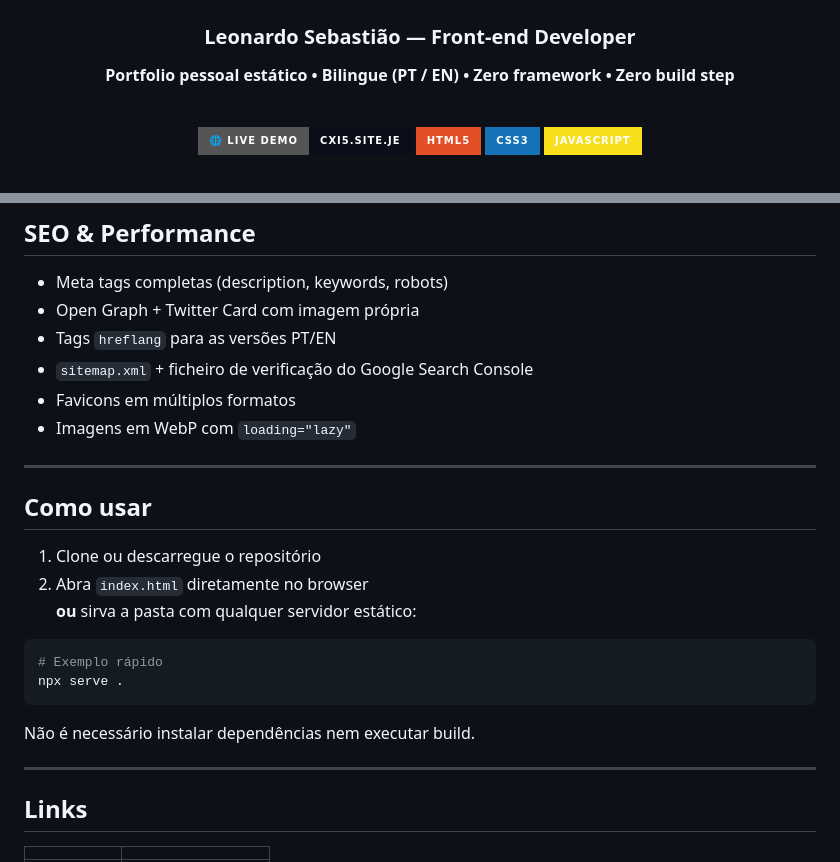
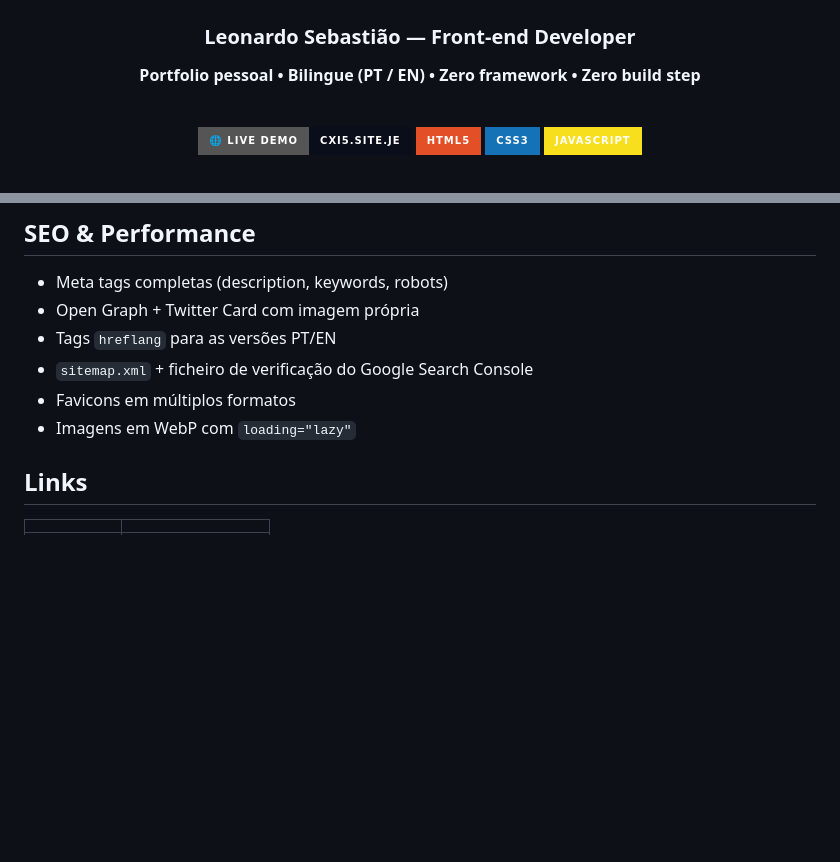
Before and after one commit to cxi5/Portifolio, a Markdown page: README.md, 2 parts joined by grey strips. GitHub-like rendering; badges without logos; blank space fills up the shorter version.

Commit message:
Revise portfolio description and simplify README
Updated portfolio description and removed usage instructions.

````diff
--- a/README.md
+++ b/README.md
@@ -4,7 +4,7 @@
 
 ### Leonardo Sebastião — Front-end Developer
 
-**Portfolio pessoal estático • Bilingue (PT / EN) • Zero framework • Zero build step**
+**Portfolio pessoal • Bilingue (PT / EN) • Zero framework • Zero build step**
 
 <br>
 
@@ -134,23 +132,6 @@ HTML5  •  CSS3  •  JavaScript Vanilla  •  Google Fonts
 - Favicons em múltiplos formatos
 - Imagens em WebP com `loading="lazy"`
 
----
-
-## Como usar
-
-1. Clone ou descarregue o repositório
-2. Abra `index.html` diretamente no browser
-   **ou** sirva a pasta com qualquer servidor estático:
-
-```bash
-# Exemplo rápido
-npx serve .
-```
-
-Não é necessário instalar dependências nem executar build.
-
----
-
 ## Links
 
 | | |
````
Also changed, not shown: other parts of README.md (+0 -2 lines).
